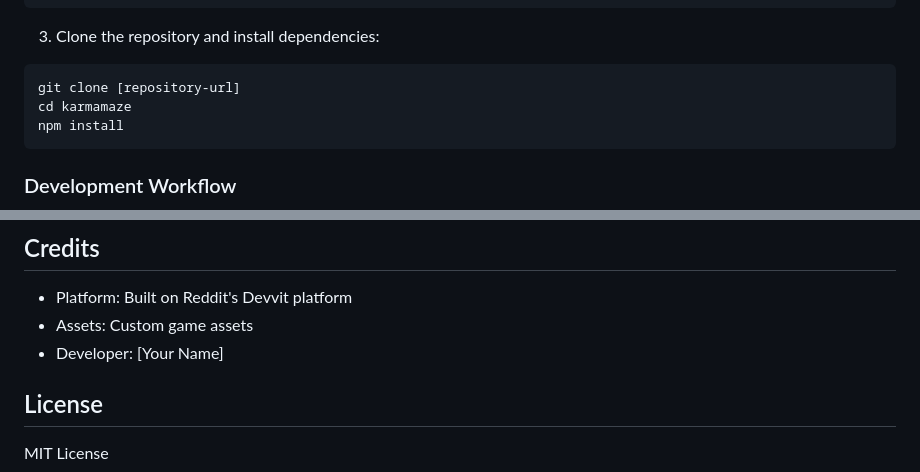
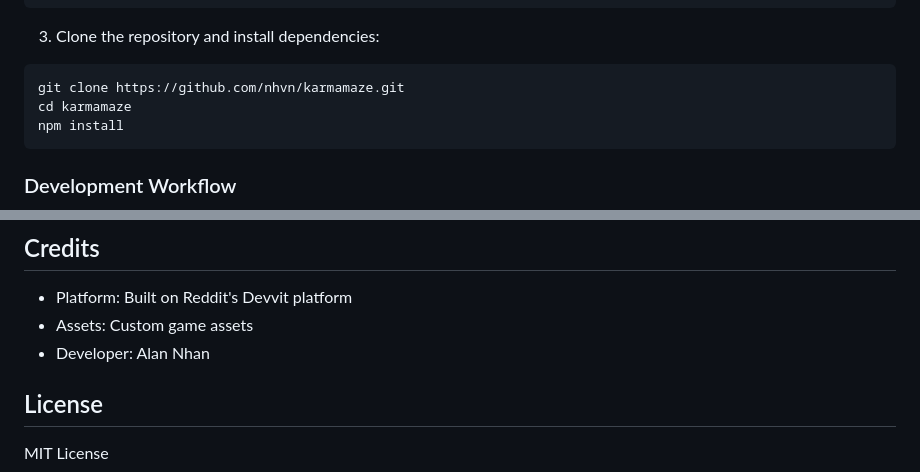
Before and after one commit to nhvn/karmamaze, a Markdown page: README.md, 2 parts joined by grey strips. Rendered like a GitHub page.

Commit message:
Minor changes to README file

````diff
--- a/README.md
+++ b/README.md
@@ -89,7 +89,7 @@ devvit login
 
 3. Clone the repository and install dependencies:
 ```bash
-git clone [repository-url]
+git clone https://github.com/nhvn/karmamaze.git
 cd karmamaze
 npm install
 ```
@@ -163,7 +163,7 @@ devvit upload
 ## Credits
 - Platform: Built on Reddit's Devvit platform
 - Assets: Custom game assets
-- Developer: [Your Name]
+- Developer: Alan Nhan
 
 ## License
 MIT License
````
